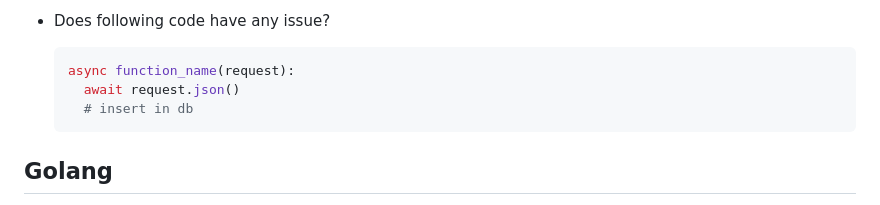
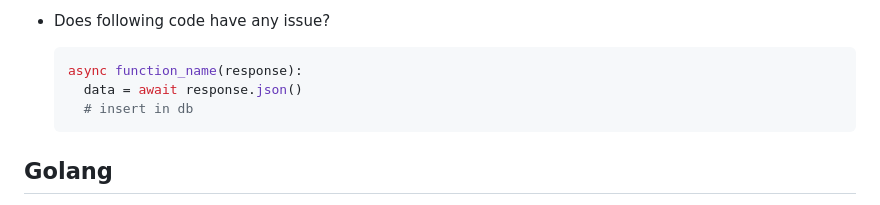
Before and after one commit to 1995parham-teaching/interviews, a Markdown page: questions/README.md, the part around the change. GitHub-like rendering.

Commit message:
feat: update readme

````diff
--- a/questions/README.md
+++ b/questions/README.md
@@ -118,8 +118,8 @@ and then ask how the candidate would solve it.
 - Does following code have any issue?
 
   ```python
-  async function_name(request):
-    await request.json()
+  async function_name(response):
+    data = await response.json()
     # insert in db
   ```
 
````
